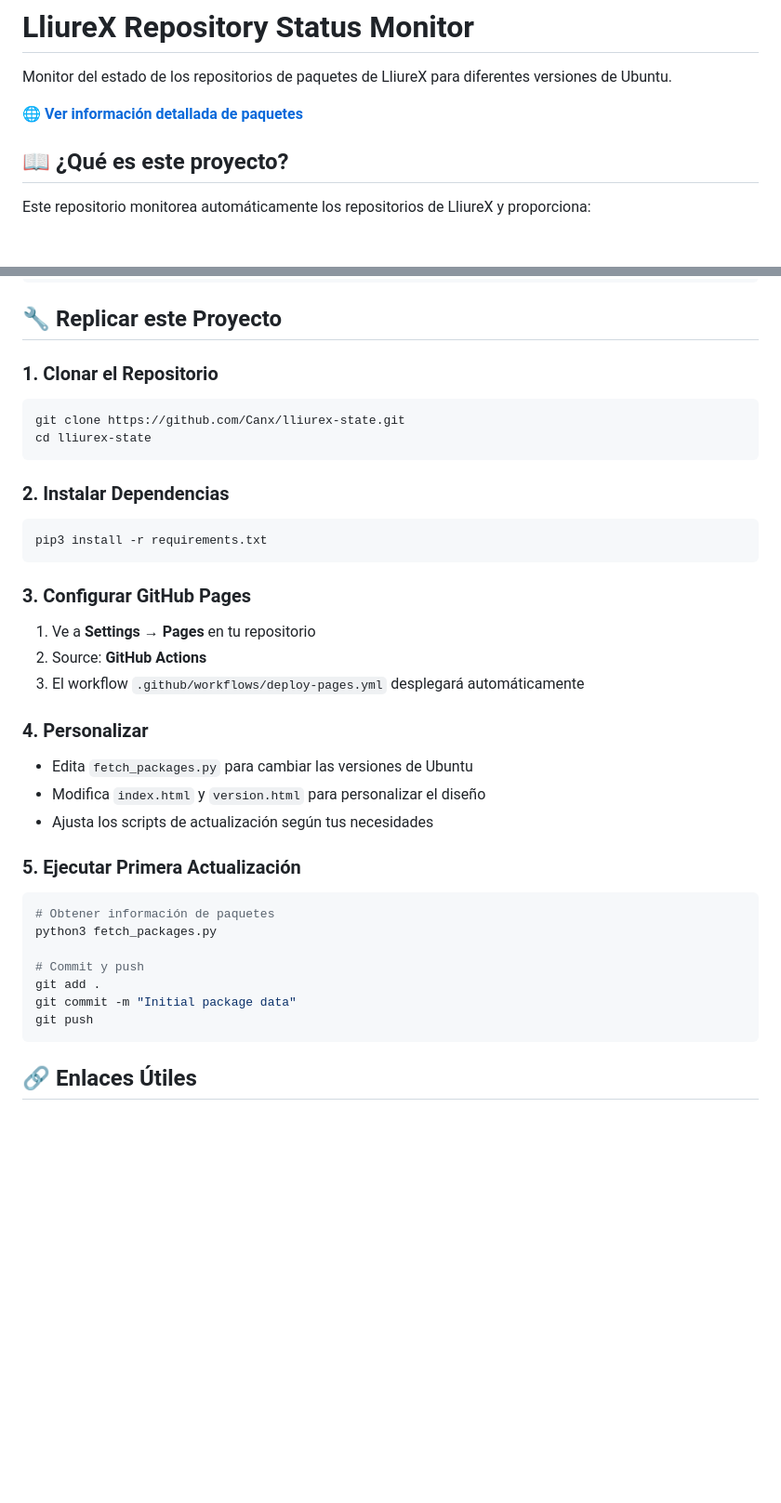
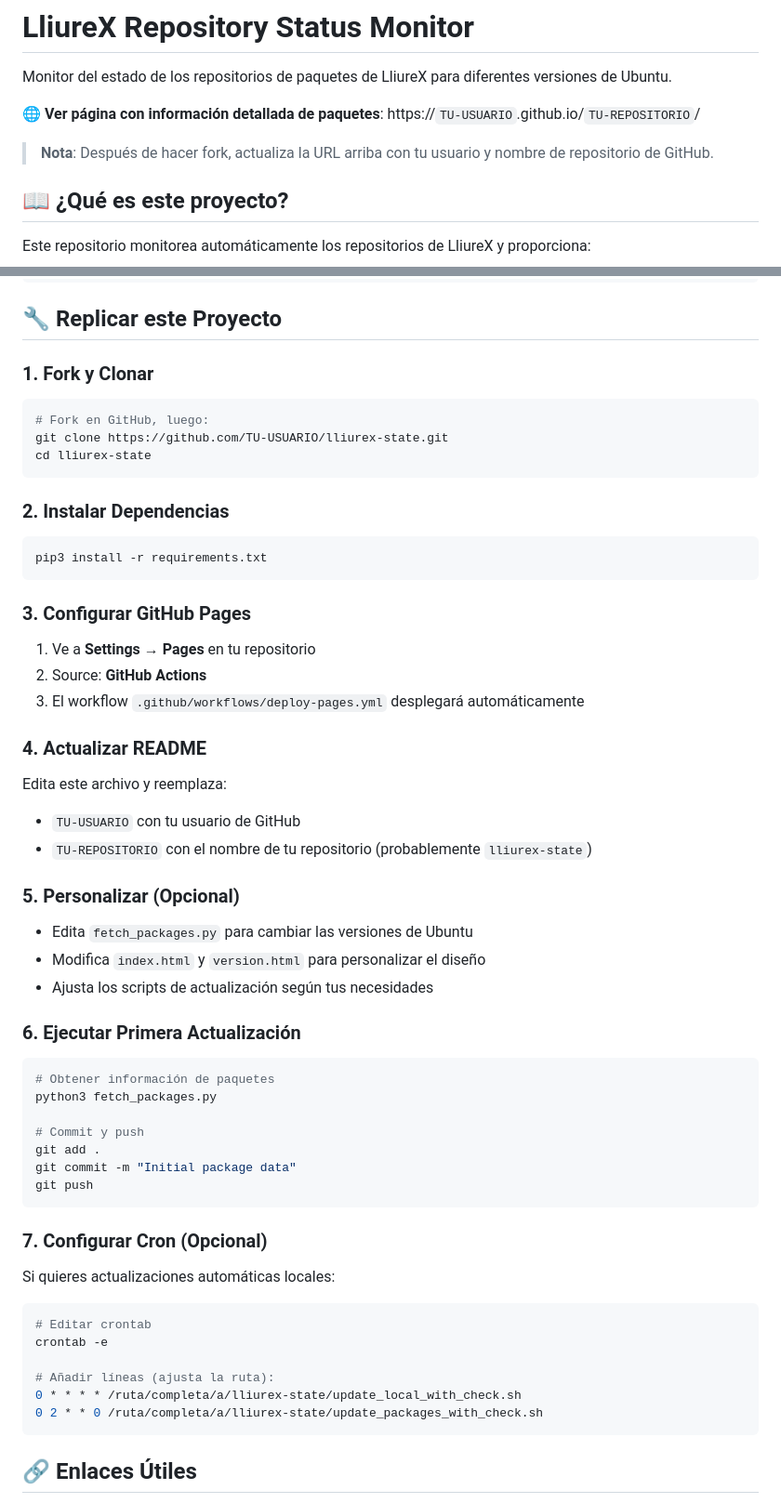
Before and after one commit to Canx/lliurex-state, a Markdown page: README.md, 2 parts joined by grey strips. Shown: that part at 93% size. GitHub-like rendering; blank space fills up the shorter version.

Commit message:
📝 Use placeholders in README for easy forking
- Replace hardcoded Canx/lliurex-state with TU-USUARIO/TU-REPOSITORIO
- Add note to update URLs after forking
- Make it easier for others to replicate the project
- Keep all functionality, just genericize the documentation

````diff
--- a/README.md
+++ b/README.md
@@ -2,7 +2,9 @@
 
 Monitor del estado de los repositorios de paquetes de LliureX para diferentes versiones de Ubuntu.
 
-**🌐 [Ver información detallada de paquetes](https://canx.github.io/lliurex-state/)**
+**🌐 Ver página con información detallada de paquetes**: https://`TU-USUARIO`.github.io/`TU-REPOSITORIO`/
+
+> **Nota**: Después de hacer fork, actualiza la URL arriba con tu usuario y nombre de repositorio de GitHub.
 
 ## 📖 ¿Qué es este proyecto?
 
@@ -93,10 +93,11 @@ lliurex-state/
 
 ## 🔧 Replicar este Proyecto
 
-### 1. Clonar el Repositorio
+### 1. Fork y Clonar
 
 ```bash
-git clone https://github.com/Canx/lliurex-state.git
+# Fork en GitHub, luego:
+git clone https://github.com/TU-USUARIO/lliurex-state.git
 cd lliurex-state
 ```
 
@@ -112,13 +113,19 @@ pip3 install -r requirements.txt
 2. Source: **GitHub Actions**
 3. El workflow `.github/workflows/deploy-pages.yml` desplegará automáticamente
 
-### 4. Personalizar
+### 4. Actualizar README
+
+Edita este archivo y reemplaza:
+- `TU-USUARIO` con tu usuario de GitHub
+- `TU-REPOSITORIO` con el nombre de tu repositorio (probablemente `lliurex-state`)
+
+### 5. Personalizar (Opcional)
 
 - Edita `fetch_packages.py` para cambiar las versiones de Ubuntu
 - Modifica `index.html` y `version.html` para personalizar el diseño
 - Ajusta los scripts de actualización según tus necesidades
 
-### 5. Ejecutar Primera Actualización
+### 6. Ejecutar Primera Actualización
 
 ```bash
 # Obtener información de paquetes
@@ -128,6 +135,19 @@ python3 fetch_packages.py
 git add .
 git commit -m "Initial package data"
 git push
+```
+
+### 7. Configurar Cron (Opcional)
+
+Si quieres actualizaciones automáticas locales:
+
+```bash
+# Editar crontab
+crontab -e
+
+# Añadir líneas (ajusta la ruta):
+0 * * * * /ruta/completa/a/lliurex-state/update_local_with_check.sh
+0 2 * * 0 /ruta/completa/a/lliurex-state/update_packages_with_check.sh
 ```
 
 ## 🔗 Enlaces Útiles
````
Also changed, not shown: other parts of README.md (+2 -4 lines).
